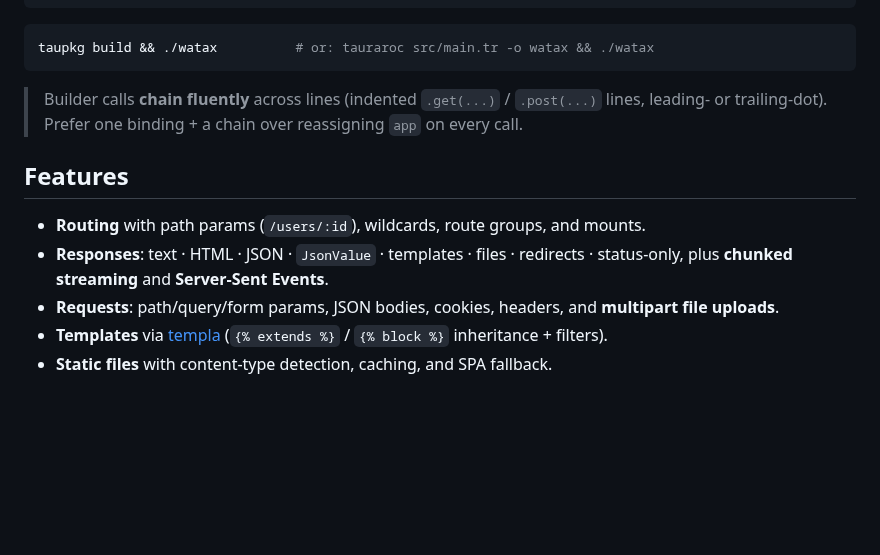
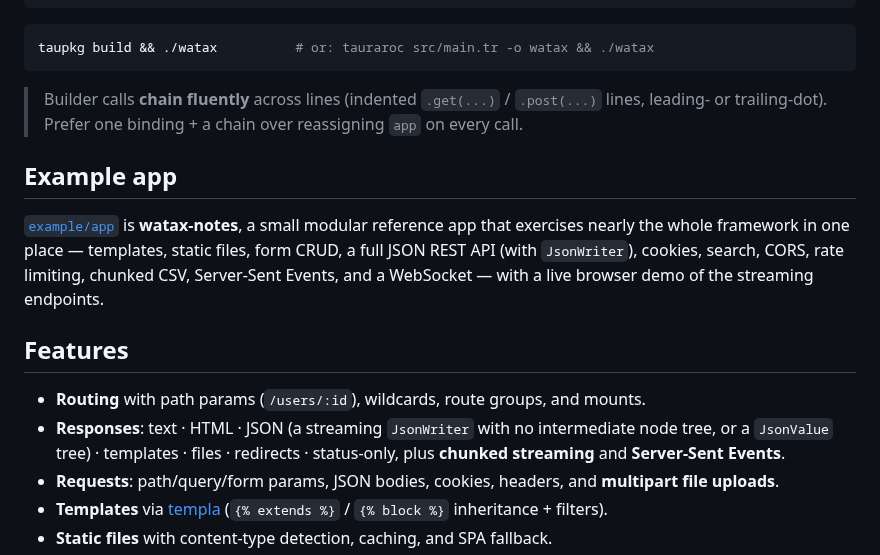
Before and after one commit to Yusee-Programmer/watax, a Markdown page: README.md, the part around the change. Rendered like a GitHub page; blank space fills up the shorter version.

```diff
--- a/README.md
+++ b/README.md
@@ -42,11 +42,20 @@ taupkg build && ./watax          # or: tauraroc src/main.tr -o watax && ./watax
 > lines, leading- or trailing-dot). Prefer one binding + a chain over reassigning
 > `app` on every call.
 
+## Example app
+
+[`example/app`](example/app) is **watax-notes**, a small modular reference app that
+exercises nearly the whole framework in one place — templates, static files, form
+CRUD, a full JSON REST API (with `JsonWriter`), cookies, search, CORS,
+rate limiting, chunked CSV, Server-Sent Events, and a WebSocket — with a live
+browser demo of the streaming endpoints.
+
 ## Features
 
 - **Routing** with path params (`/users/:id`), wildcards, route groups, and mounts.
-- **Responses**: text · HTML · JSON · `JsonValue` · templates · files · redirects ·
-  status-only, plus **chunked streaming** and **Server-Sent Events**.
+- **Responses**: text · HTML · JSON (a streaming `JsonWriter` with no intermediate
+  node tree, or a `JsonValue` tree) · templates · files · redirects · status-only,
+  plus **chunked streaming** and **Server-Sent Events**.
 - **Requests**: path/query/form params, JSON bodies, cookies, headers, and
   **multipart file uploads**.
 - **Templates** via [templa](https://github.com/Yusee-Programmer/templa)
```
